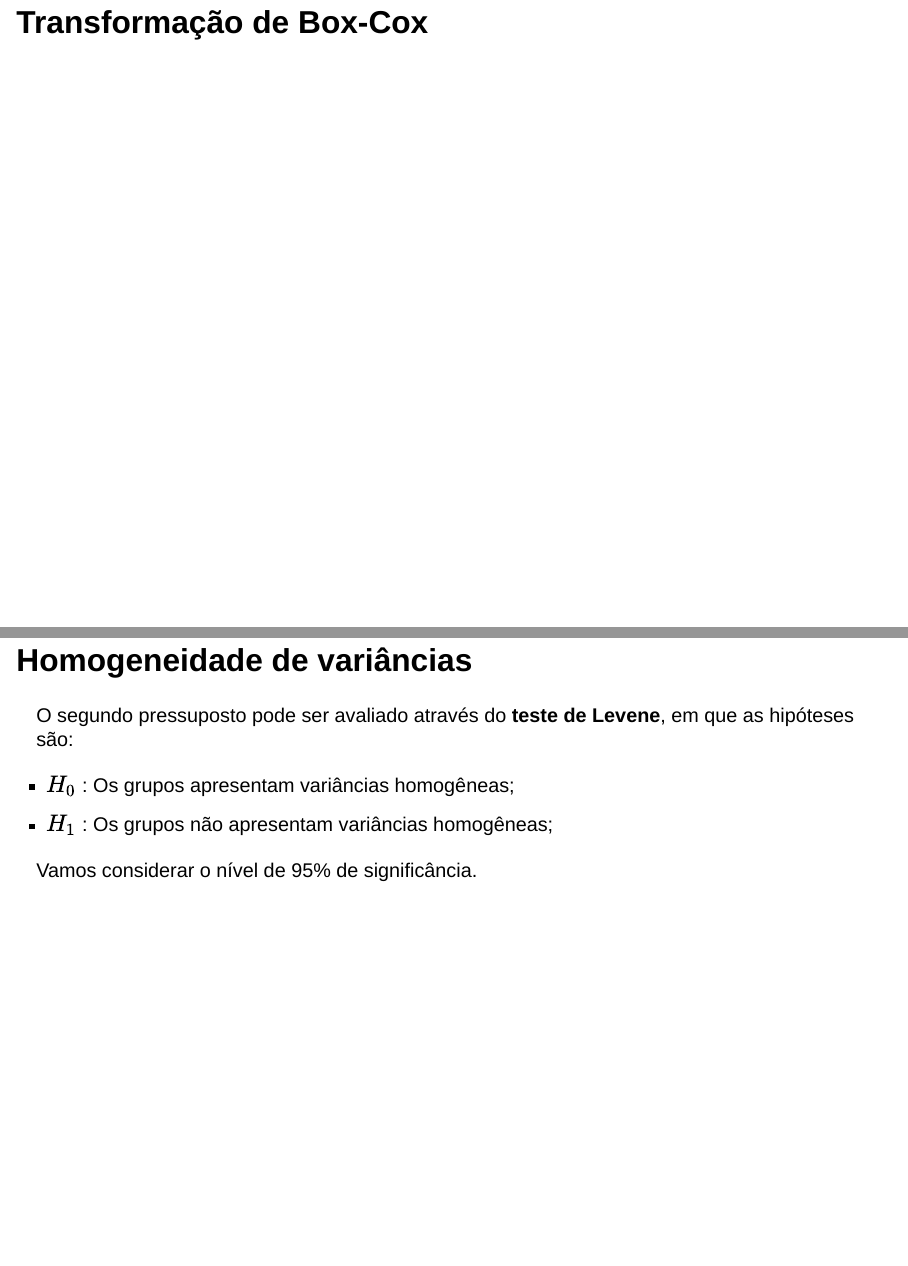
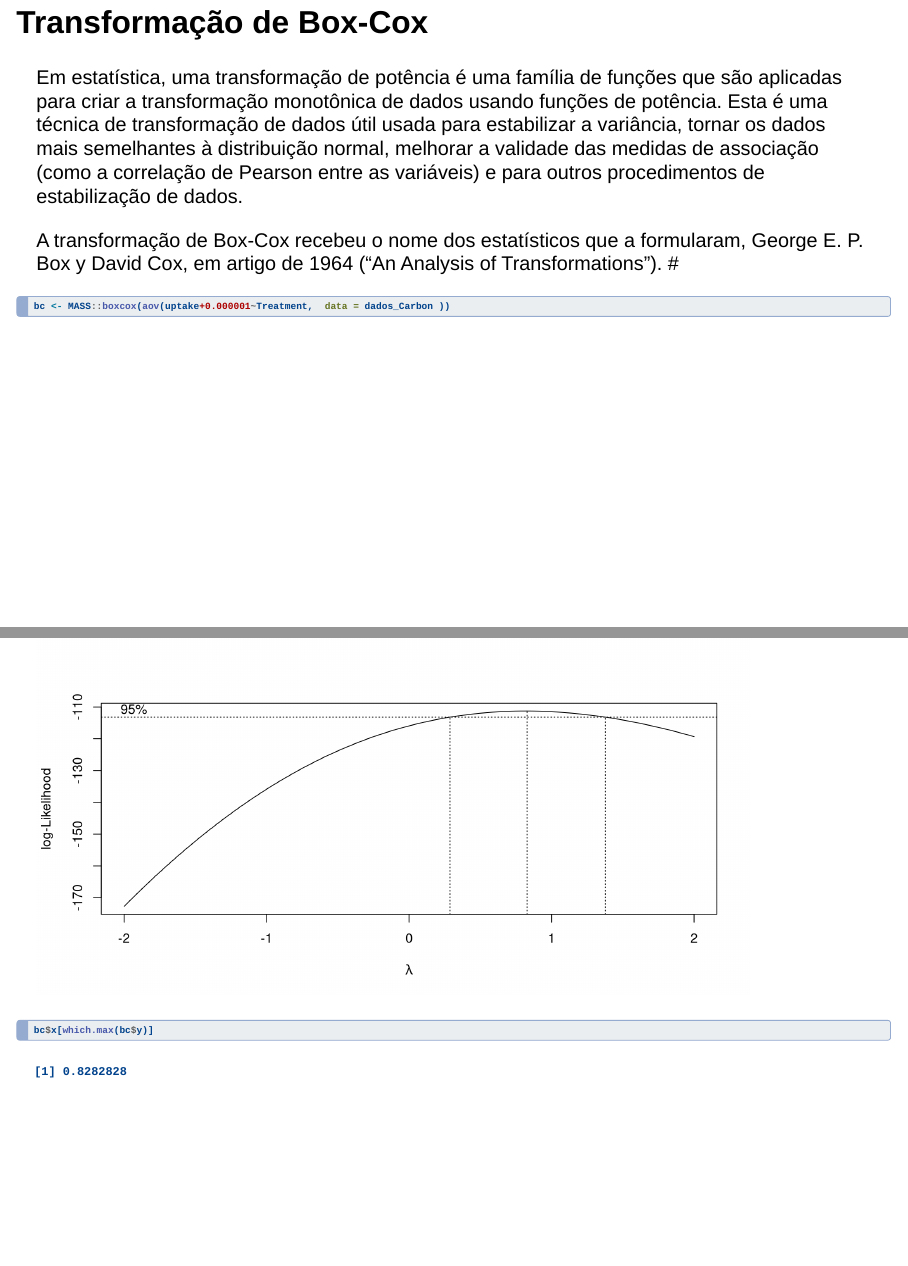
Before and after one commit to FernandaKelly/IntroR_CONABIVE, a Quarto document (Slides.qmd): pages 101 and 102 of 122 before the commit and pages 101 and 102 of 123 after it, joined at a grey line. Rendered offline with R 4.5, knitr and Pandoc in place of Quarto, with nearby package versions; drawn as Slidy slides in place of the format the file asks for; some code elsewhere in the file could not run offline.

Commit message:
Atualização.

````diff
--- a/Slides.qmd
+++ b/Slides.qmd
@@ -677,6 +677,15 @@ Veja que de acordo com o teste de Shapiro Wilk, ao nível de 95% de significânc
 
 # Transformação de Box-Cox
 
+Em estatística, uma transformação de potência é uma família de funções que são aplicadas para criar a transformação monotônica de dados usando funções de potência. Esta é uma técnica de transformação de dados útil usada para estabilizar a variância, tornar os dados mais semelhantes à distribuição normal, melhorar a validade das medidas de associação (como a correlação de Pearson entre as variáveis) e para outros procedimentos de estabilização de dados.
+
+A transformação de Box-Cox recebeu o nome dos estatísticos que a formularam, George E. P. Box y David Cox, em artigo de 1964 (“An Analysis of Transformations”).
+#
+
+```{r}
+bc <- MASS::boxcox(aov(uptake+0.000001~Treatment,  data = dados_Carbon ))
+bc$x[which.max(bc$y)]
+```
 
 
 
````
